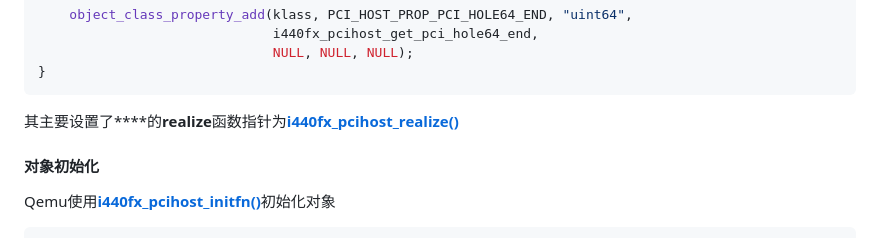
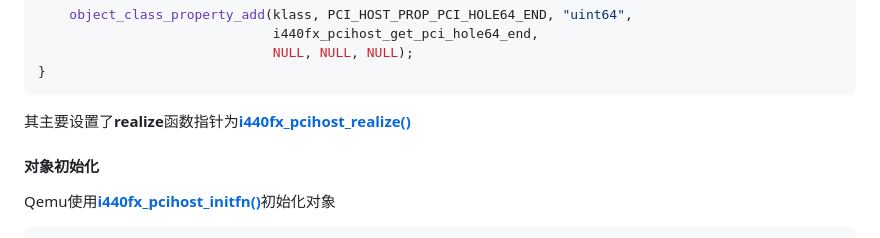
Before and after one commit to JiaweiHawk/jiaweihawk.github.io, a Markdown page: source/_posts/qemu的PCI设备.md, the part around the change. Rendered like a GitHub page.

Commit message:
source/_posts/qemu的PCI设备.md: 修改错误markdown格式

````diff
--- a/source/_posts/qemu的PCI设备.md
+++ b/source/_posts/qemu的PCI设备.md
@@ -157,7 +157,7 @@ static void i440fx_pcihost_class_init(ObjectClass *klass, void *data)
                               NULL, NULL, NULL);
 }
 ```
-其主要设置了****的**realize**函数指针为[**i440fx_pcihost_realize()**](https://elixir.bootlin.com/qemu/v9.0.0-rc2/source/hw/pci-host/i440fx.c#L249)
+其主要设置了**realize**函数指针为[**i440fx_pcihost_realize()**](https://elixir.bootlin.com/qemu/v9.0.0-rc2/source/hw/pci-host/i440fx.c#L249)
 
 #### 对象初始化
 
````
